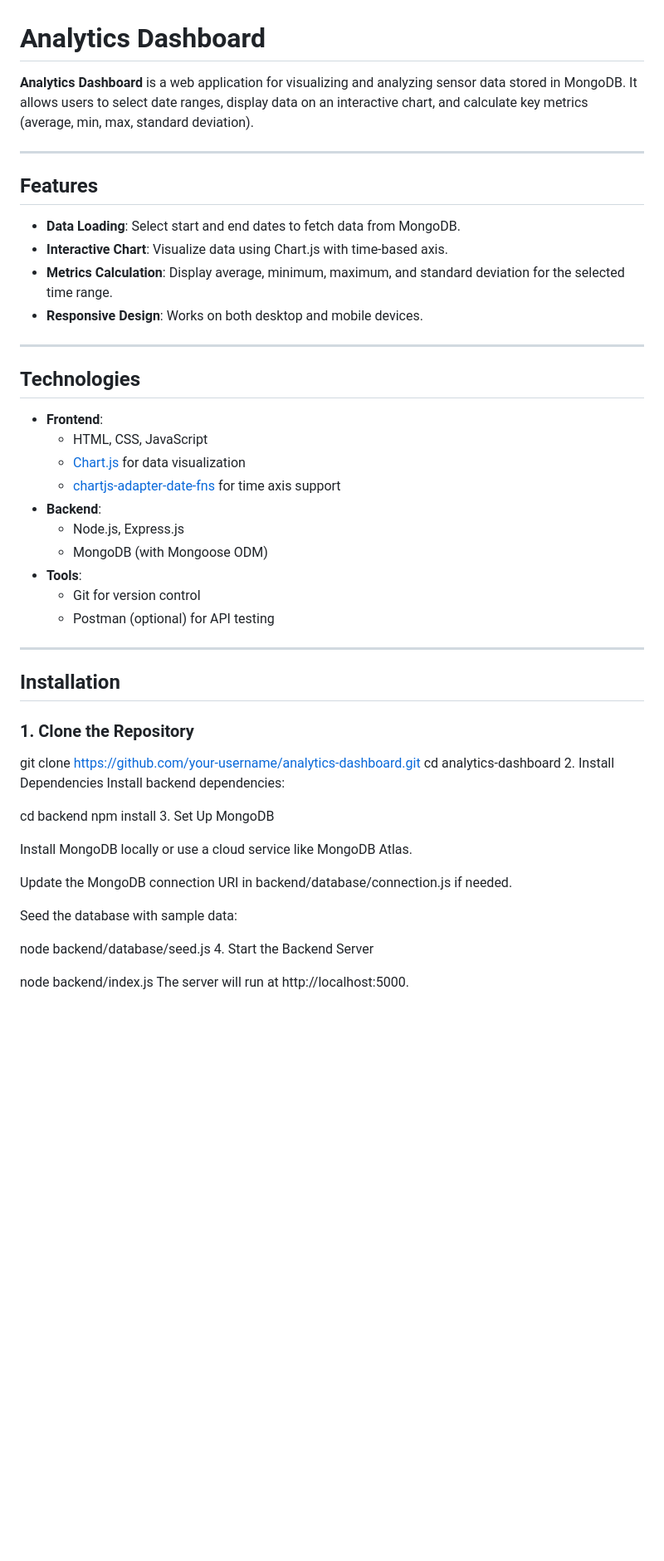
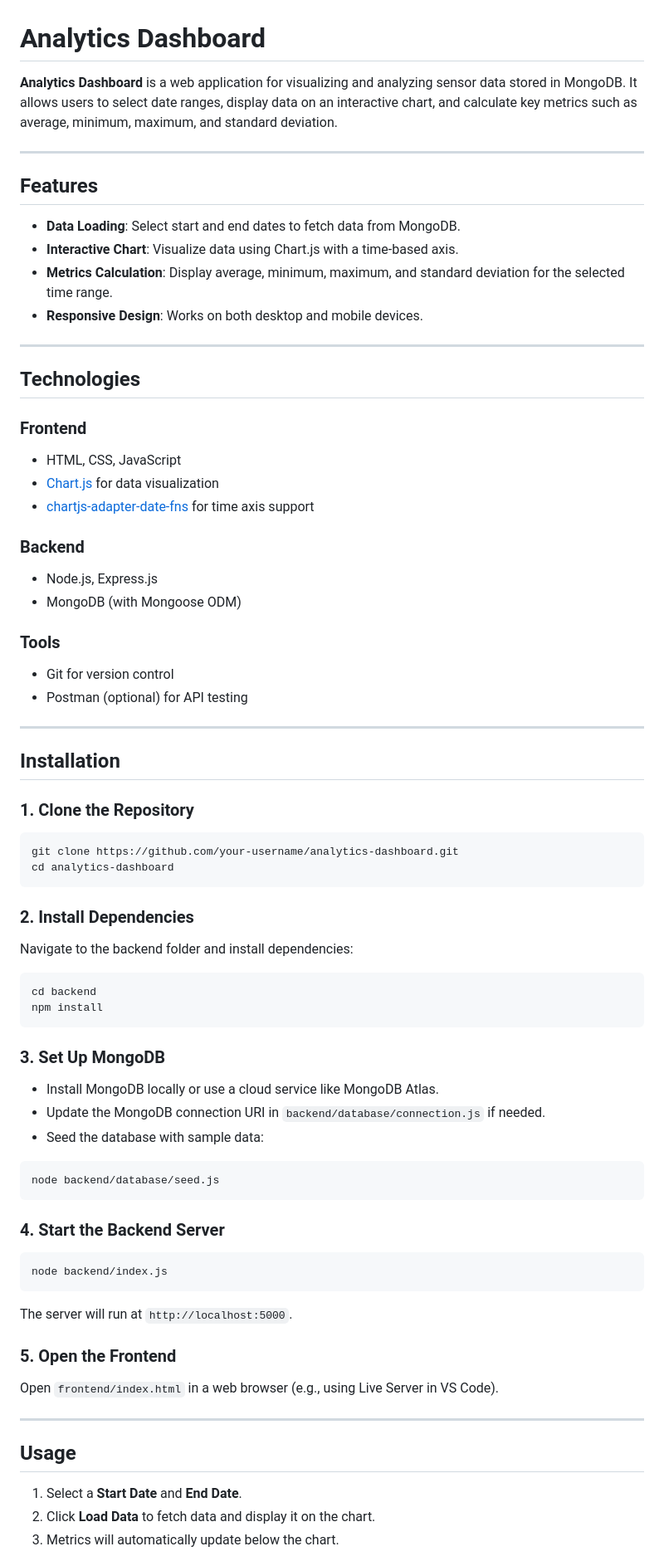
Before and after one commit to hikkian/analytics-dashboard, a Markdown page: README.md, the part around the change printed below. Shown: that part at 83% size. GitHub-like rendering; blank space fills up the shorter version.

````diff
--- a/README.md
+++ b/README.md
@@ -1,13 +1,13 @@
 # Analytics Dashboard
 
-**Analytics Dashboard** is a web application for visualizing and analyzing sensor data stored in MongoDB. It allows users to select date ranges, display data on an interactive chart, and calculate key metrics (average, min, max, standard deviation).
+**Analytics Dashboard** is a web application for visualizing and analyzing sensor data stored in MongoDB. It allows users to select date ranges, display data on an interactive chart, and calculate key metrics such as average, minimum, maximum, and standard deviation.
 
 ---
 
 ## Features
 
 - **Data Loading**: Select start and end dates to fetch data from MongoDB.
-- **Interactive Chart**: Visualize data using Chart.js with time-based axis.
+- **Interactive Chart**: Visualize data using Chart.js with a time-based axis.
 - **Metrics Calculation**: Display average, minimum, maximum, and standard deviation for the selected time range.
 - **Responsive Design**: Works on both desktop and mobile devices.
 
@@ -15,41 +15,57 @@
 
 ## Technologies
 
-- **Frontend**:
-  - HTML, CSS, JavaScript
-  - [Chart.js](https://www.chartjs.org/) for data visualization
-  - [chartjs-adapter-date-fns](https://github.com/chartjs/chartjs-adapter-date-fns) for time axis support
-- **Backend**:
-  - Node.js, Express.js
-  - MongoDB (with Mongoose ODM)
-- **Tools**:
-  - Git for version control
-  - Postman (optional) for API testing
+### **Frontend**
+- HTML, CSS, JavaScript
+- [Chart.js](https://www.chartjs.org/) for data visualization
+- [chartjs-adapter-date-fns](https://github.com/chartjs/chartjs-adapter-date-fns) for time axis support
+
+### **Backend**
+- Node.js, Express.js
+- MongoDB (with Mongoose ODM)
+
+### **Tools**
+- Git for version control
+- Postman (optional) for API testing
 
 ---
 
 ## Installation
 
 ### 1. Clone the Repository
-
+```bash
 git clone https://github.com/your-username/analytics-dashboard.git
 cd analytics-dashboard
-2. Install Dependencies
-Install backend dependencies:
+```
 
+### 2. Install Dependencies
+Navigate to the backend folder and install dependencies:
+```bash
 cd backend
 npm install
-3. Set Up MongoDB
+```
 
-Install MongoDB locally or use a cloud service like MongoDB Atlas.
+### 3. Set Up MongoDB
+- Install MongoDB locally or use a cloud service like MongoDB Atlas.
+- Update the MongoDB connection URI in `backend/database/connection.js` if needed.
+- Seed the database with sample data:
+```bash
+node backend/database/seed.js
+```
 
-Update the MongoDB connection URI in backend/database/connection.js if needed.
+### 4. Start the Backend Server
+```bash
+node backend/index.js
+```
+The server will run at `http://localhost:5000`.
 
-Seed the database with sample data:
+### 5. Open the Frontend
+Open `frontend/index.html` in a web browser (e.g., using Live Server in VS Code).
 
-node backend/database/seed.js
-4. Start the Backend Server
+---
 
-node backend/index.js
-The server will run at http://localhost:5000.
+## Usage
+1. Select a **Start Date** and **End Date**.
+2. Click **Load Data** to fetch data and display it on the chart.
+3. Metrics will automatically update below the chart.
 
````
Also changed, not shown: other parts of README.md (+21 -47 lines).
